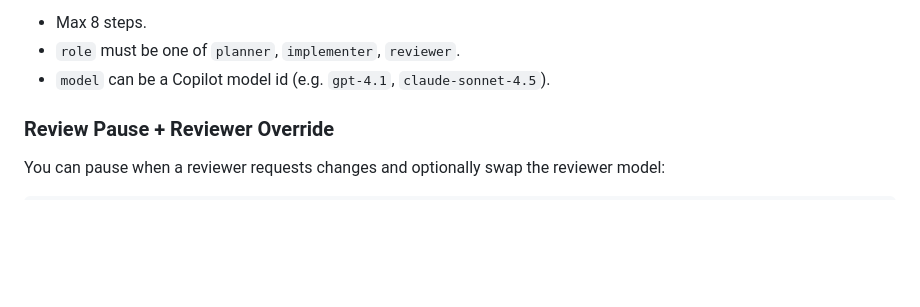
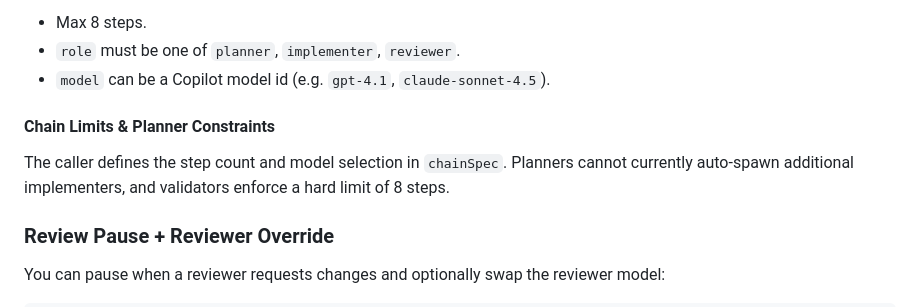
Before and after one commit to cloke/peel, a Markdown page: docs/guides/MCP_AGENT_WORKFLOW.md, the part around the change. GitHub-like rendering; blank space fills up the shorter version.

Commit message:
Document chainSpec limits in guide

```diff
--- a/docs/guides/MCP_AGENT_WORKFLOW.md
+++ b/docs/guides/MCP_AGENT_WORKFLOW.md
@@ -180,6 +180,10 @@ Notes:
 - Max 8 steps.
 - `role` must be one of `planner`, `implementer`, `reviewer`.
 - `model` can be a Copilot model id (e.g. `gpt-4.1`, `claude-sonnet-4.5`).
+
+#### Chain Limits & Planner Constraints
+The caller defines the step count and model selection in `chainSpec`. Planners cannot currently
+auto-spawn additional implementers, and validators enforce a hard limit of 8 steps.
 
 ### Review Pause + Reviewer Override
 You can pause when a reviewer requests changes and optionally swap the reviewer model:
```
